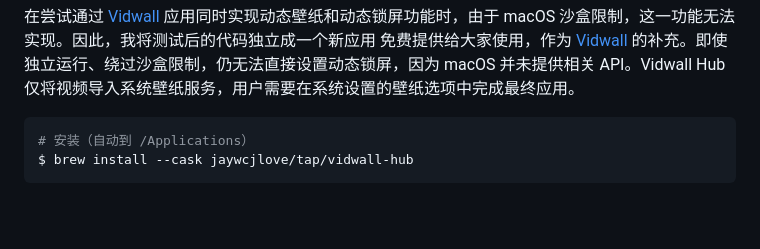
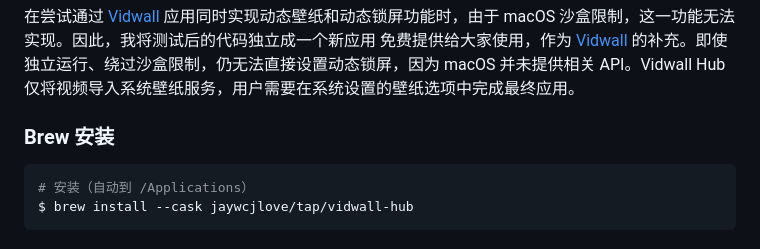
Before and after one commit to jaywcjlove/vidwall-hub, a Markdown page: README.zh.md, the part around one of its changes. Rendered like a GitHub page; blank space fills up the shorter version.

````diff
--- a/README.zh.md
+++ b/README.zh.md
@@ -37,6 +49,8 @@
 **Vidwall Hub** 是一款可以轻松将视频（`mp4`、`mov`）导入系统壁纸服务，并在 `系统设置` 中用作锁屏动画的工具。
 
 在尝试通过 [Vidwall](https://github.com/jaywcjlove/vidwall) 应用同时实现动态壁纸和动态锁屏功能时，由于 macOS 沙盒限制，这一功能无法实现。因此，我将测试后的代码独立成一个新应用 免费提供给大家使用，作为 [Vidwall](https://github.com/jaywcjlove/vidwall) 的补充。即使独立运行、绕过沙盒限制，仍无法直接设置动态锁屏，因为 macOS 并未提供相关 API。Vidwall Hub 仅将视频导入系统壁纸服务，用户需要在系统设置的壁纸选项中完成最终应用。
+
+### Brew 安装
 
 ```shell
 # 安装（自动到 /Applications）
````
Also changed, not shown: other parts of README.zh.md (+12 -0 lines), README.md (+14 -0 lines).
